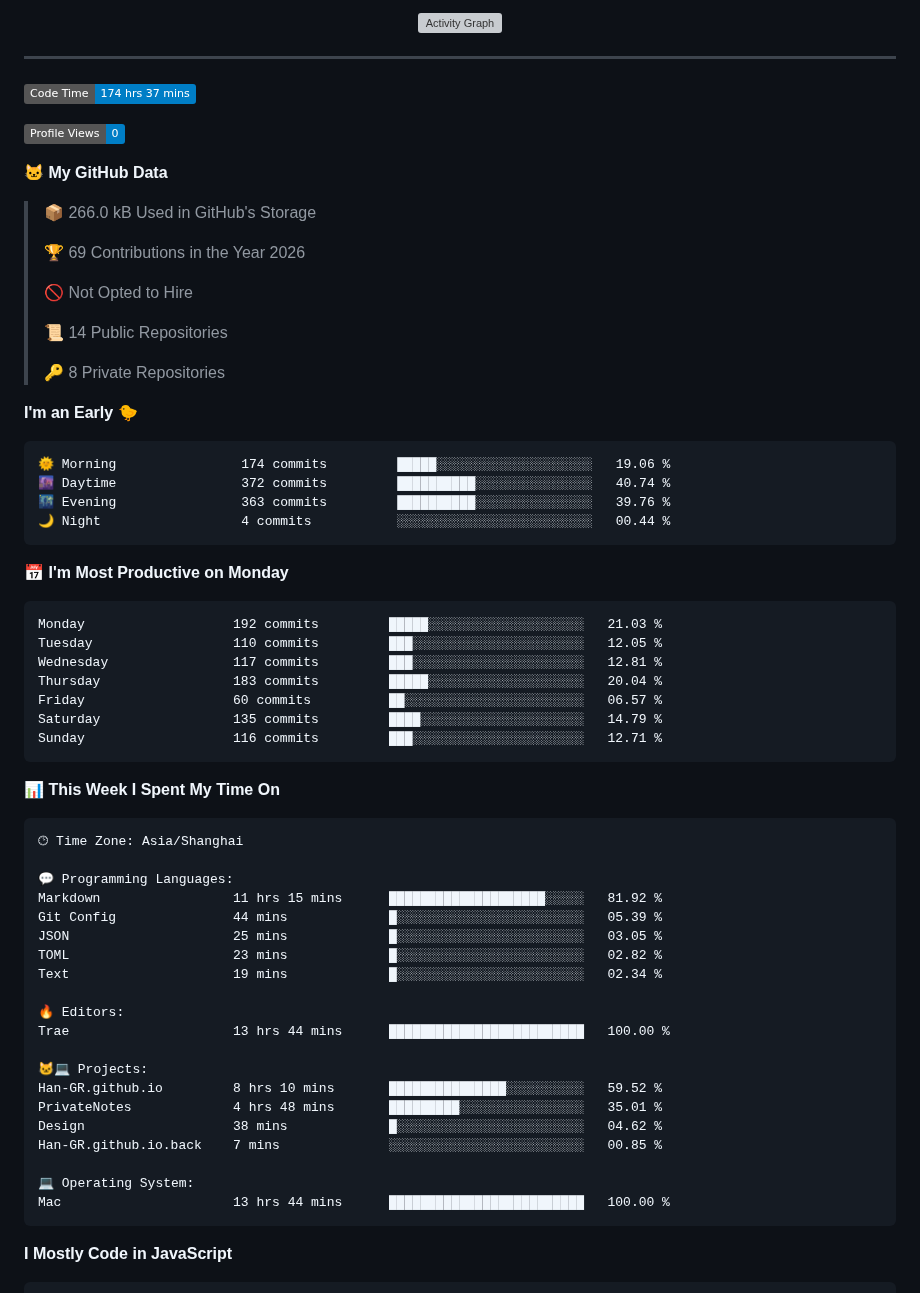
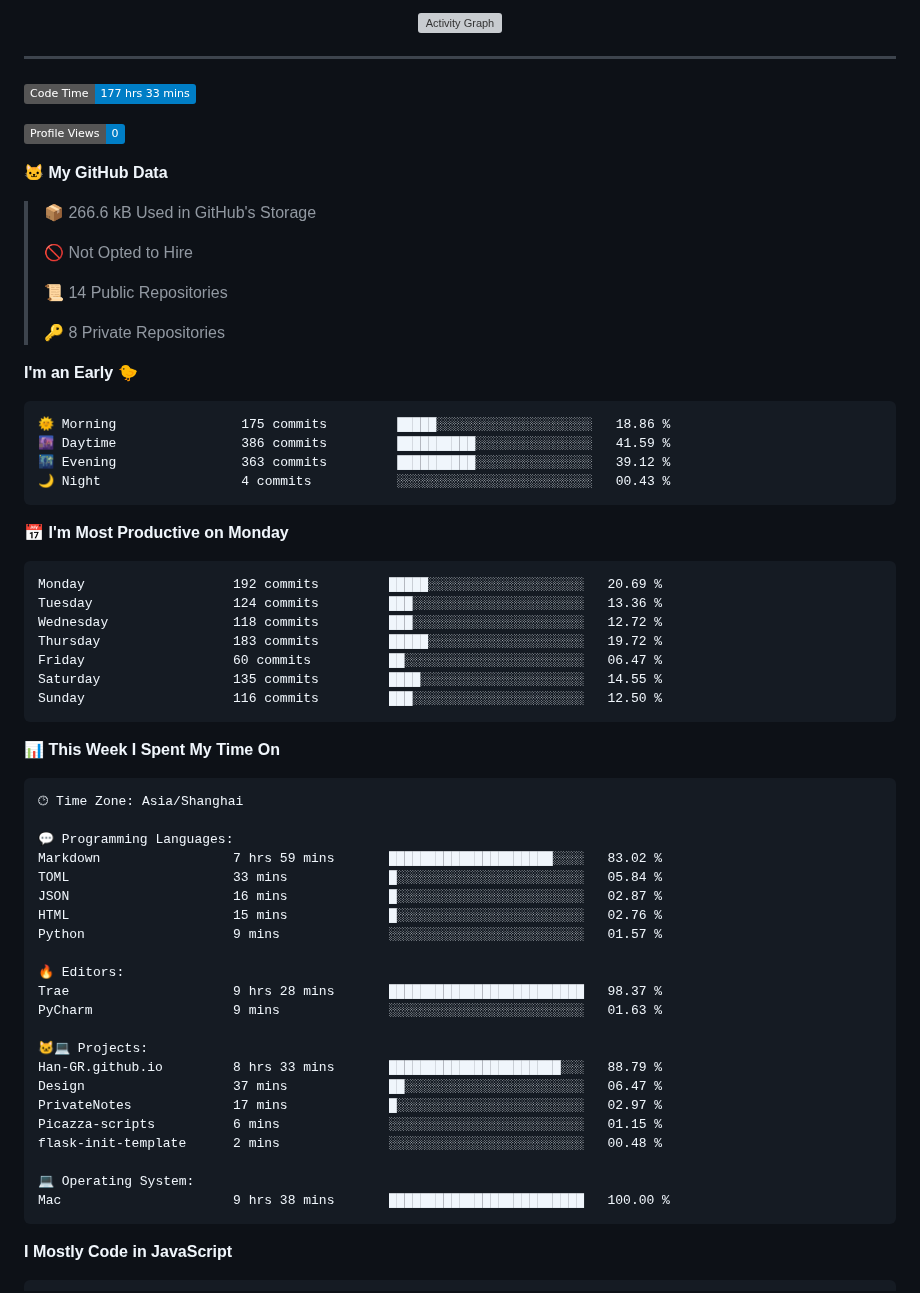
Before and after one commit to Han-GR/Han-GR, a Markdown page: README.md, the part around one of its changes. Drawn GitHub-style; badges without logos; grey boxes are pictures that could not be loaded.

Commit message:
Updated with Dev Metrics

````diff
--- a/README.md
+++ b/README.md
@@ -58,15 +58,13 @@
 ---
 
 <!--START_SECTION:waka-->
-![Code Time](http://img.shields.io/badge/Code%20Time-174%20hrs%2037%20mins-blue?style=flat)
+![Code Time](http://img.shields.io/badge/Code%20Time-177%20hrs%2033%20mins-blue?style=flat)
 
 ![Profile Views](http://img.shields.io/badge/Profile%20Views-0-blue?style=flat)
 
 **🐱 My GitHub Data**
 
-> 📦 266.0 kB Used in GitHub's Storage
- >
-> 🏆 69 Contributions in the Year 2026
+> 📦 266.6 kB Used in GitHub's Storage
  >
 > 🚫 Not Opted to Hire
  >
@@ -77,21 +75,21 @@
 **I'm an Early 🐤**
 
 ```text
-🌞 Morning                174 commits         █████░░░░░░░░░░░░░░░░░░░░   19.06 %
-🌆 Daytime                372 commits         ██████████░░░░░░░░░░░░░░░   40.74 %
-🌃 Evening                363 commits         ██████████░░░░░░░░░░░░░░░   39.76 %
-🌙 Night                  4 commits           ░░░░░░░░░░░░░░░░░░░░░░░░░   00.44 %
+🌞 Morning                175 commits         █████░░░░░░░░░░░░░░░░░░░░   18.86 %
+🌆 Daytime                386 commits         ██████████░░░░░░░░░░░░░░░   41.59 %
+🌃 Evening                363 commits         ██████████░░░░░░░░░░░░░░░   39.12 %
+🌙 Night                  4 commits           ░░░░░░░░░░░░░░░░░░░░░░░░░   00.43 %
 ```
 📅 **I'm Most Productive on Monday**
 
 ```text
-Monday                   192 commits         █████░░░░░░░░░░░░░░░░░░░░   21.03 %
-Tuesday                  110 commits         ███░░░░░░░░░░░░░░░░░░░░░░   12.05 %
-Wednesday                117 commits         ███░░░░░░░░░░░░░░░░░░░░░░   12.81 %
-Thursday                 183 commits         █████░░░░░░░░░░░░░░░░░░░░   20.04 %
-Friday                   60 commits          ██░░░░░░░░░░░░░░░░░░░░░░░   06.57 %
-Saturday                 135 commits         ████░░░░░░░░░░░░░░░░░░░░░   14.79 %
-Sunday                   116 commits         ███░░░░░░░░░░░░░░░░░░░░░░   12.71 %
+Monday                   192 commits         █████░░░░░░░░░░░░░░░░░░░░   20.69 %
+Tuesday                  124 commits         ███░░░░░░░░░░░░░░░░░░░░░░   13.36 %
+Wednesday                118 commits         ███░░░░░░░░░░░░░░░░░░░░░░   12.72 %
+Thursday                 183 commits         █████░░░░░░░░░░░░░░░░░░░░   19.72 %
+Friday                   60 commits          ██░░░░░░░░░░░░░░░░░░░░░░░   06.47 %
+Saturday                 135 commits         ████░░░░░░░░░░░░░░░░░░░░░   14.55 %
+Sunday                   116 commits         ███░░░░░░░░░░░░░░░░░░░░░░   12.50 %
 ```
 
 
@@ -101,23 +99,25 @@ Sunday                   116 commits         ███░░░░░░░░
 🕑︎ Time Zone: Asia/Shanghai
 
 💬 Programming Languages:
-Markdown                 11 hrs 15 mins      ████████████████████░░░░░   81.92 %
-Git Config               44 mins             █░░░░░░░░░░░░░░░░░░░░░░░░   05.39 %
-JSON                     25 mins             █░░░░░░░░░░░░░░░░░░░░░░░░   03.05 %
-TOML                     23 mins             █░░░░░░░░░░░░░░░░░░░░░░░░   02.82 %
-Text                     19 mins             █░░░░░░░░░░░░░░░░░░░░░░░░   02.34 %
+Markdown                 7 hrs 59 mins       █████████████████████░░░░   83.02 %
+TOML                     33 mins             █░░░░░░░░░░░░░░░░░░░░░░░░   05.84 %
+JSON                     16 mins             █░░░░░░░░░░░░░░░░░░░░░░░░   02.87 %
+HTML                     15 mins             █░░░░░░░░░░░░░░░░░░░░░░░░   02.76 %
+Python                   9 mins              ░░░░░░░░░░░░░░░░░░░░░░░░░   01.57 %
 
 🔥 Editors:
-Trae                     13 hrs 44 mins      █████████████████████████   100.00 %
+Trae                     9 hrs 28 mins       █████████████████████████   98.37 %
+PyCharm                  9 mins              ░░░░░░░░░░░░░░░░░░░░░░░░░   01.63 %
 
 🐱‍💻 Projects:
-Han-GR.github.io         8 hrs 10 mins       ███████████████░░░░░░░░░░   59.52 %
-PrivateNotes             4 hrs 48 mins       █████████░░░░░░░░░░░░░░░░   35.01 %
-Design                   38 mins             █░░░░░░░░░░░░░░░░░░░░░░░░   04.62 %
-Han-GR.github.io.back    7 mins              ░░░░░░░░░░░░░░░░░░░░░░░░░   00.85 %
+Han-GR.github.io         8 hrs 33 mins       ██████████████████████░░░   88.79 %
+Design                   37 mins             ██░░░░░░░░░░░░░░░░░░░░░░░   06.47 %
+PrivateNotes             17 mins             █░░░░░░░░░░░░░░░░░░░░░░░░   02.97 %
+Picazza-scripts          6 mins              ░░░░░░░░░░░░░░░░░░░░░░░░░   01.15 %
+flask-init-template      2 mins              ░░░░░░░░░░░░░░░░░░░░░░░░░   00.48 %
 
 💻 Operating System:
-Mac                      13 hrs 44 mins      █████████████████████████   100.00 %
+Mac                      9 hrs 38 mins       █████████████████████████   100.00 %
 ```
 
 **I Mostly Code in JavaScript**
````
Also changed, not shown: other parts of README.md (+1 -1 lines), assets/bar_graph.png.
